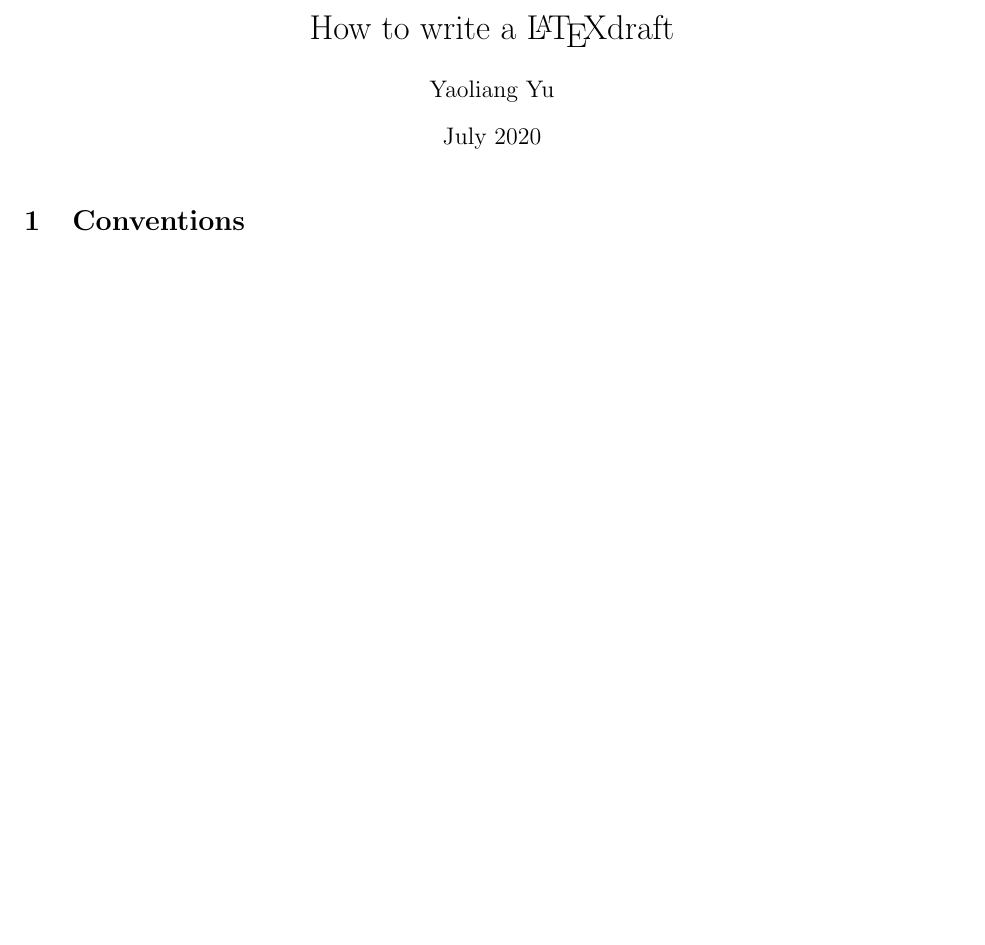
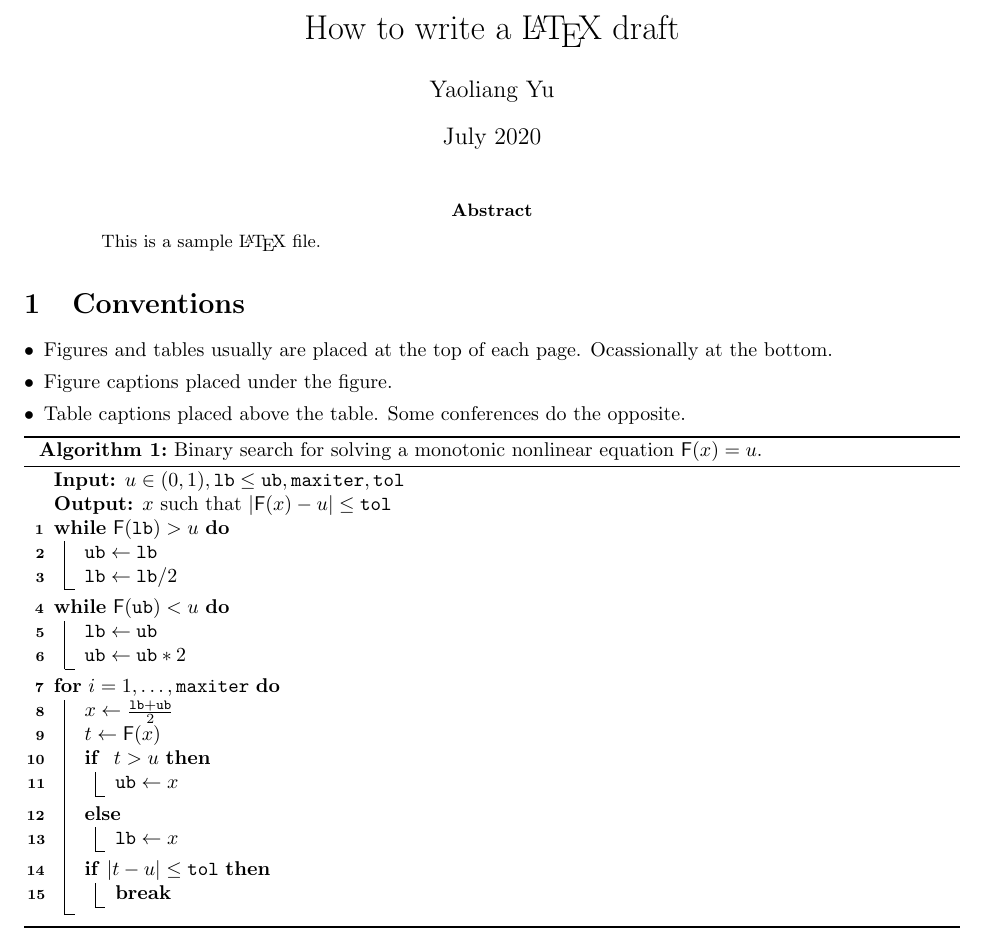
Before and after one commit to watml/guide, a LaTeX paper (main.tex): part of the page, cut so that both start at the same text, the shorter picture padded with empty space. Compiled offline with pdfLaTeX.

Commit message:
Update main.tex
1st compilable version

```diff
--- a/main.tex
+++ b/main.tex
@@ -26 +52,0 @@
-\usepackage[linesnumbered,ruled,vlined]{algorithm2e}
@@ -27,14 +56,63 @@
+\newcommand{\mi}{\mathtt{maxiter}}
+\newcommand{\tol}{\mathtt{tol}}
+\newcommand{\Fsf}{\mathsf{F}}
 
-\title{How to write a \LaTeX draft}
+\title{How to write a \LaTeX\ draft}
 \author{Yaoliang Yu}
 \date{July 2020}
 
 \begin{document}
 
-\maketitle
+	\maketitle
 
-\section{Conventions}
+	\begin{abstract}
+		This is a sample \LaTeX\ file.
+	\end{abstract}
+
+	\section{Conventions}
+	\begin{itemize}[itemsep=0pt,topsep=0pt,leftmargin=*]
+		\item Figures and tables usually are placed at the top of each page. Ocassionally at the bottom.
+		\item Figure captions placed under the figure.
+		\item Table captions placed above the table. Some conferences do the opposite.
+	\end{itemize}
+
+% change the option to [t] to place alg on top
+\begin{algorithm}[H]
+	\DontPrintSemicolon
+	\KwIn{$u\in(0,1), \lb \leq \ub, \mi, \tol$}
+
+	\KwOut{$x$ such that $|\Fsf(x) - u| \leq \tol$}
+
+	\While{$\Fsf(\lb) > u$}{
+		$\ub \gets \lb$
+
+		$\lb \gets \lb /2$
+	}
+
+	\While{$\Fsf(\ub) < u$}{
+		$\lb \gets \ub$
+
+		$\ub \gets \ub * 2$
+	}
+
+	\For{$i=1, \ldots, \mi$ }{
+
+		$x \gets \tfrac{\lb+\ub}{2}$
+
+		$t \gets \Fsf(x)$
 
 
-\printbibliography[title={References}]
+		\If{ $t > u$}{$\ub \gets x$}
+		\Else{$\lb \gets x$}
+
+		\If{$ |t - u| \leq \tol $}{\textbf{break}}
+
+	}
+
+	\caption{Binary search for solving a monotonic nonlinear equation $\Fsf(x) = u$.}
+	\label{alg:bs}
+\end{algorithm}
+
+
+	\printbibliography[title={References}]
 \end{document}
```
Also changed, not shown: main.tex (38 more changed lines).
